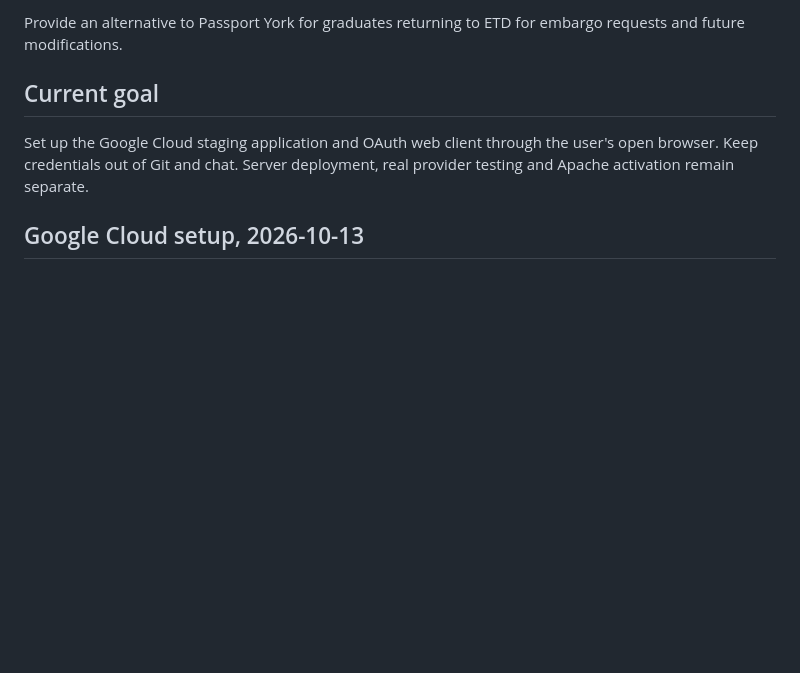
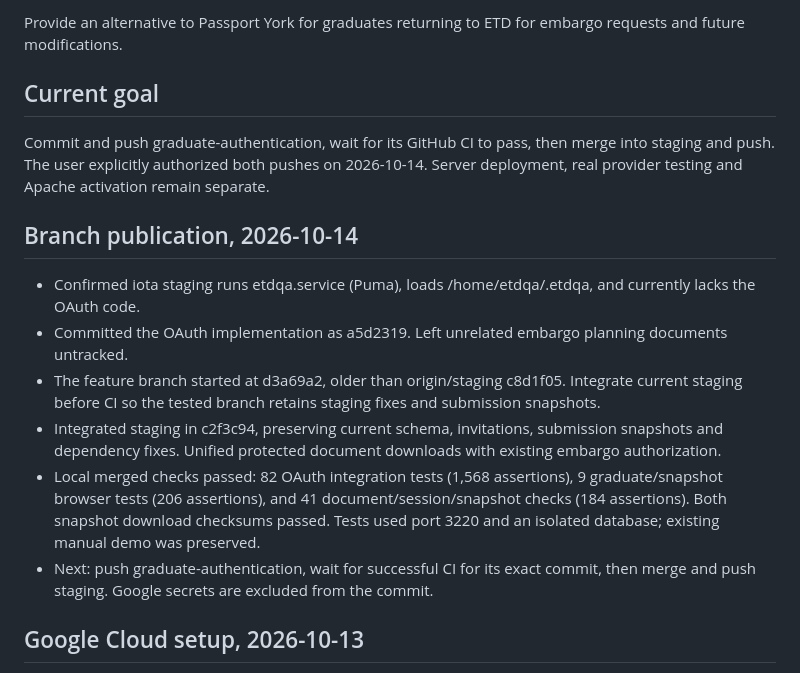
Before and after one commit to yorkulibraries/etd, a Markdown page: docs/graduate-authentication-worklog.md, the part around the change. Drawn GitHub-style; blank space fills up the shorter version.

Commit message:
Record staging integration and publication checks

```diff
--- a/docs/graduate-authentication-worklog.md
+++ b/docs/graduate-authentication-worklog.md
@@ -4,7 +4,15 @@
 Provide an alternative to Passport York for graduates returning to ETD for embargo requests and future modifications.
 
 ## Current goal
-Set up the Google Cloud staging application and OAuth web client through the user's open browser. Keep credentials out of Git and chat. Server deployment, real provider testing and Apache activation remain separate.
+Commit and push graduate-authentication, wait for its GitHub CI to pass, then merge into staging and push. The user explicitly authorized both pushes on 2026-10-14. Server deployment, real provider testing and Apache activation remain separate.
+
+## Branch publication, 2026-10-14
+- Confirmed iota staging runs etdqa.service (Puma), loads /home/etdqa/.etdqa, and currently lacks the OAuth code.
+- Committed the OAuth implementation as a5d2319. Left unrelated embargo planning documents untracked.
+- The feature branch started at d3a69a2, older than origin/staging c8d1f05. Integrate current staging before CI so the tested branch retains staging fixes and submission snapshots.
+- Integrated staging in c2f3c94, preserving current schema, invitations, submission snapshots and dependency fixes. Unified protected document downloads with existing embargo authorization.
+- Local merged checks passed: 82 OAuth integration tests (1,568 assertions), 9 graduate/snapshot browser tests (206 assertions), and 41 document/session/snapshot checks (184 assertions). Both snapshot download checksums passed. Tests used port 3220 and an isolated database; existing manual demo was preserved.
+- Next: push graduate-authentication, wait for successful CI for its exact commit, then merge and push staging. Google secrets are excluded from the commit.
 
 ## Google Cloud setup, 2026-10-13
 - The user explicitly requested the first Google-provider setup step through Computer Use.
```
